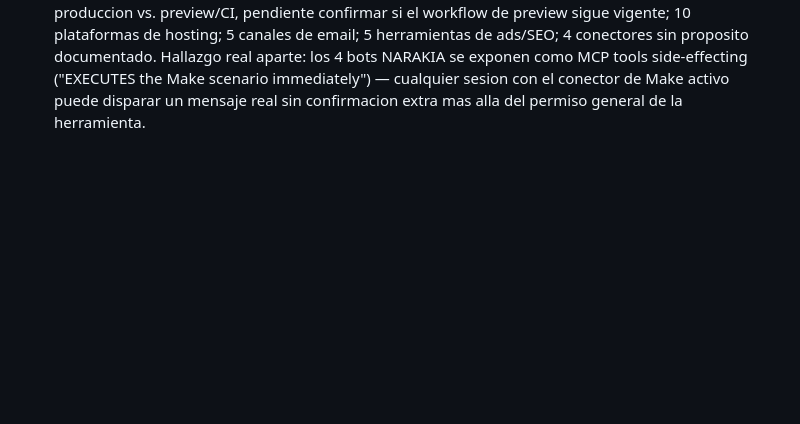
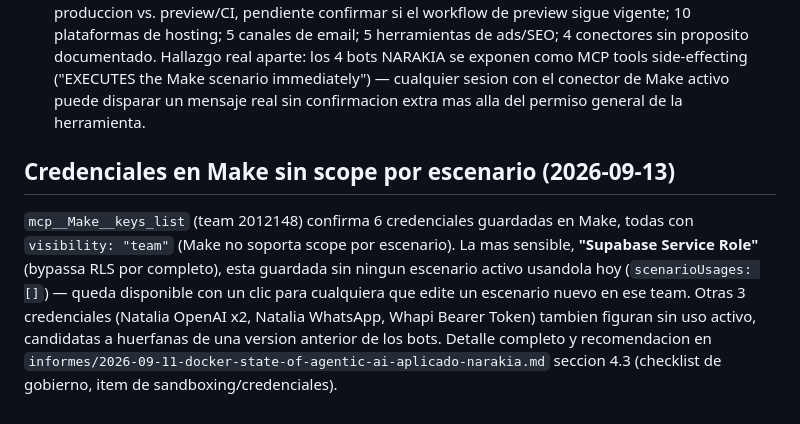
Before and after one commit to laboratoriolegalcontable-png/-Diego-Orosa-blob-pagina-oro-loader.html, a Markdown page: CLAUDE.md, the part around the change. GitHub-like rendering; blank space fills up the shorter version.

Commit message:
docs: verificar hallazgo de sandboxing de credenciales en Make (item pendiente del checklist)
Sigue con el checklist de gobierno: el item 'tratar sandboxing y credenciales como arquitectura' estaba marcado con una suposicion generica. Lo reemplazo con evidencia real via mcp__Make__keys_list (team 2012148):

- 6 credenciales guardadas en Make, todas con visibility:team (Make no tiene scope por escenario).

- 'Supabase Service Role' (bypassa RLS por completo) esta guardada con scenarioUsages:[] -- sin uso activo hoy, pero disponible con un clic para cualquier escenario nuevo del team.

- Otras 3 credenciales (Natalia OpenAI x2, Natalia WhatsApp, Whapi Bearer Token) tambien sin uso activo -- candidatas a huerfanas de una version anterior de los bots.

- El propio conector MCP de Make de esta sesion puede leer los nombres/IDs de las 6 (no los valores) -- confirma que no hay separacion entre sesion de auditoria y produccion.

Recomendacion en el informe: revisar y borrar las credenciales huerfanas, y evaluar reemplazar el service role de Supabase por anon key + RLS explicito si algun escenario lo necesita en el futuro. El item del checklist sigue sin marcar como hecho -- es un hallazgo verificado, no una solucion implementada; la decision de borrar credenciales es del Doctor.

Co-Authored-By: Claude Sonnet 5 <noreply@anthropic.com>

Claude-Session: https://claude.ai/code/session_01TT9iEkkCAZH7oqyWFfDGQE

```diff
--- a/CLAUDE.md
+++ b/CLAUDE.md
@@ -123,3 +123,16 @@ Docker disponible al arrancar la sesion.
   immediately") — cualquier sesion con el conector de Make activo puede
   disparar un mensaje real sin confirmacion extra mas alla del permiso
   general de la herramienta.
+
+## Credenciales en Make sin scope por escenario (2026-09-13)
+
+`mcp__Make__keys_list` (team 2012148) confirma 6 credenciales guardadas en
+Make, todas con `visibility: "team"` (Make no soporta scope por escenario).
+La mas sensible, **"Supabase Service Role"** (bypassa RLS por completo),
+esta guardada sin ningun escenario activo usandola hoy (`scenarioUsages: []`)
+— queda disponible con un clic para cualquiera que edite un escenario nuevo
+en ese team. Otras 3 credenciales (Natalia OpenAI x2, Natalia WhatsApp,
+Whapi Bearer Token) tambien figuran sin uso activo, candidatas a huerfanas
+de una version anterior de los bots. Detalle completo y recomendacion en
+`informes/2026-09-11-docker-state-of-agentic-ai-aplicado-narakia.md`
+seccion 4.3 (checklist de gobierno, item de sandboxing/credenciales).
```
Also changed, not shown: informes/2026-09-11-docker-state-of-agentic-ai-aplicado-narakia.md (+7 -1 lines).
